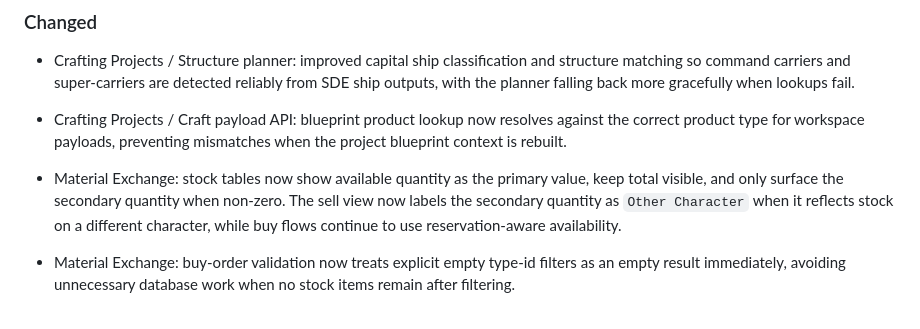
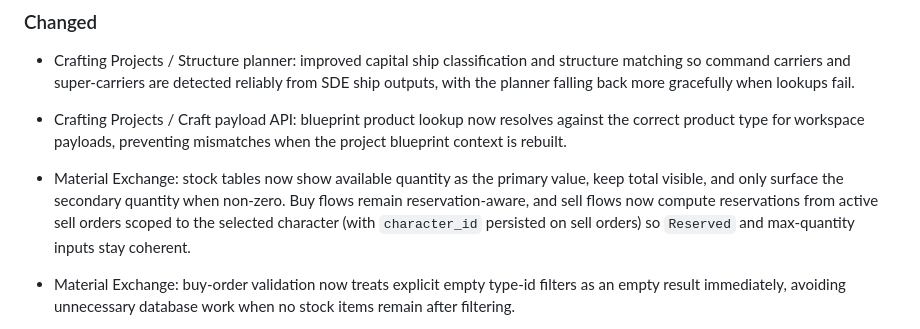
Before and after one commit to Erkaek/aa-Indy_Hub, a Markdown page: CHANGELOG.md, the part around the change. GitHub-like rendering.

Commit message:
Refine Material Exchange stock table display and sell flow reservation handling

```diff
--- a/CHANGELOG.md
+++ b/CHANGELOG.md
@@ -15,7 +15,7 @@ Entries should stay short and grouped by meaningful outcomes. Each release shoul
 
 - Crafting Projects / Craft payload API: blueprint product lookup now resolves against the correct product type for workspace payloads, preventing mismatches when the project blueprint context is rebuilt.
 
-- Material Exchange: stock tables now show available quantity as the primary value, keep total visible, and only surface the secondary quantity when non-zero. The sell view now labels the secondary quantity as `Other Character` when it reflects stock on a different character, while buy flows continue to use reservation-aware availability.
+- Material Exchange: stock tables now show available quantity as the primary value, keep total visible, and only surface the secondary quantity when non-zero. Buy flows remain reservation-aware, and sell flows now compute reservations from active sell orders scoped to the selected character (with `character_id` persisted on sell orders) so `Reserved` and max-quantity inputs stay coherent.
 
 - Material Exchange: buy-order validation now treats explicit empty type-id filters as an empty result immediately, avoiding unnecessary database work when no stock items remain after filtering.
 
```
